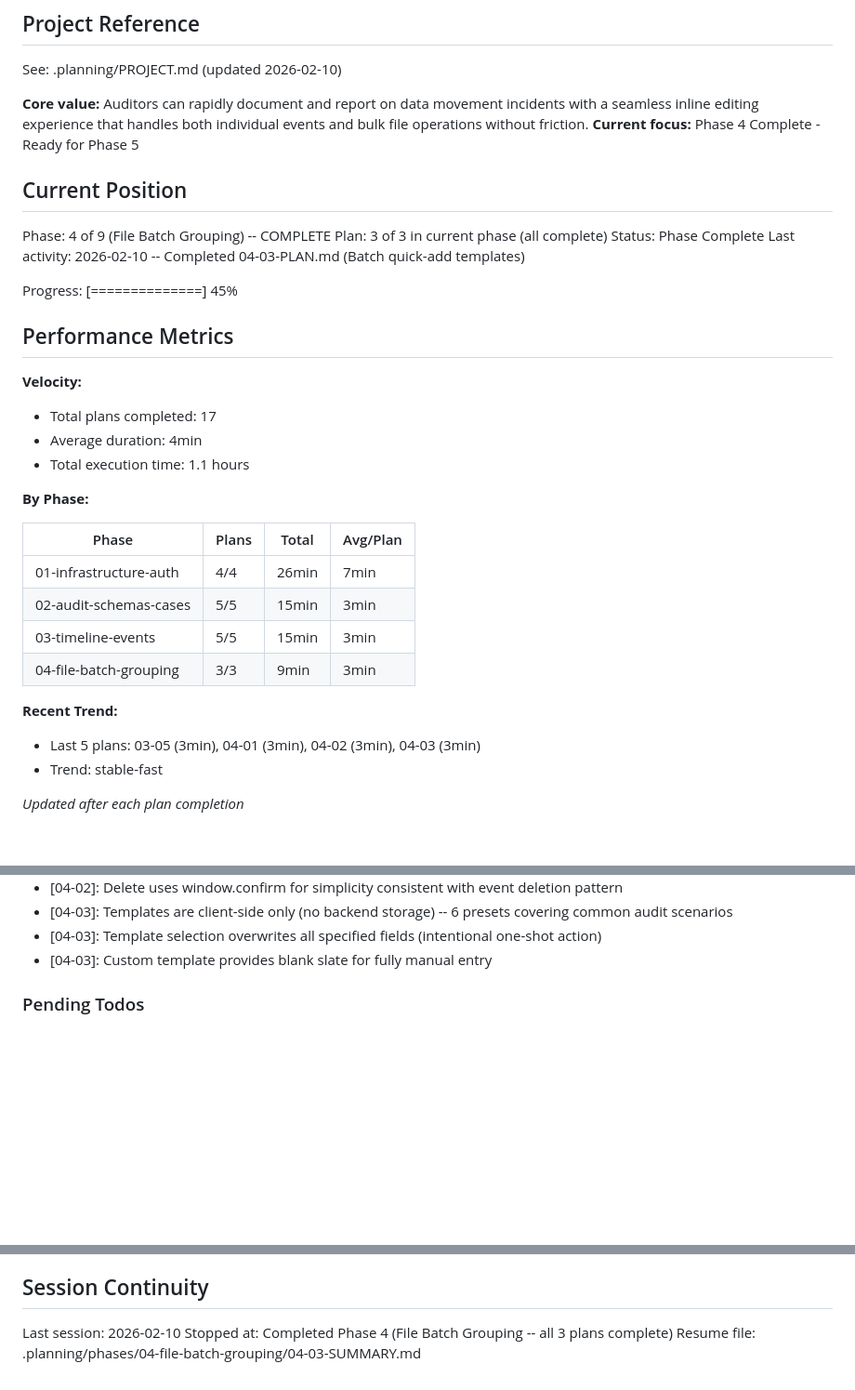
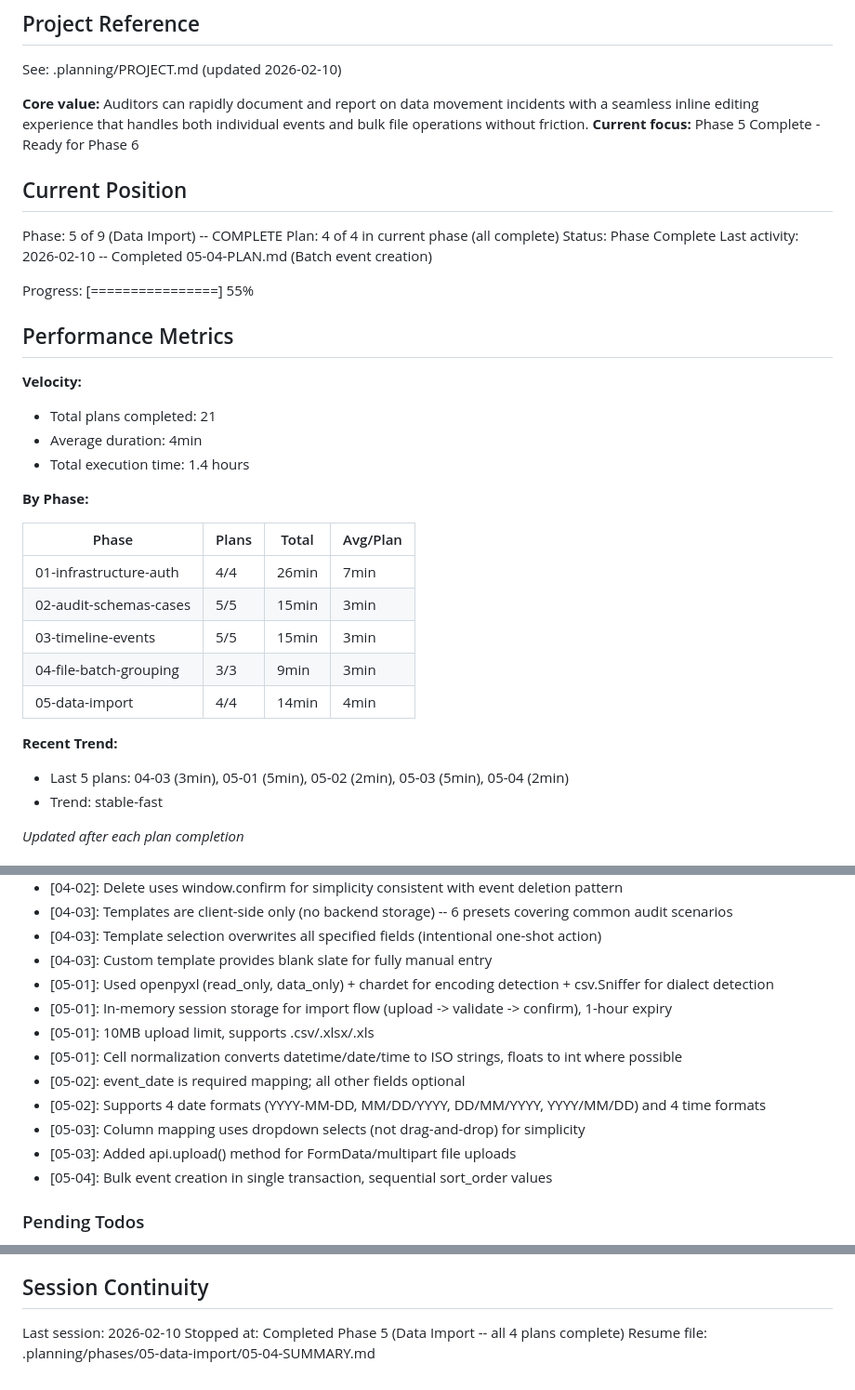
Before and after one commit to SBG4/audittrail, a Markdown page: .planning/STATE.md, 3 parts joined by grey strips. Shown at 93% size. Rendered like a GitHub page; blank space fills up the shorter version.

Commit message:
docs(05): Phase 5 complete - update state and roadmap
Mark all 4 Phase 5 plans complete, update progress to 55%, record
decisions made during implementation.

Co-Authored-By: Claude Opus 4.6 <noreply@anthropic.com>

```diff
--- a/.planning/STATE.md
+++ b/.planning/STATE.md
@@ -5,23 +5,23 @@
 See: .planning/PROJECT.md (updated 2026-02-10)
 
 **Core value:** Auditors can rapidly document and report on data movement incidents with a seamless inline editing experience that handles both individual events and bulk file operations without friction.
-**Current focus:** Phase 4 Complete - Ready for Phase 5
+**Current focus:** Phase 5 Complete - Ready for Phase 6
 
 ## Current Position
 
-Phase: 4 of 9 (File Batch Grouping) -- COMPLETE
-Plan: 3 of 3 in current phase (all complete)
+Phase: 5 of 9 (Data Import) -- COMPLETE
+Plan: 4 of 4 in current phase (all complete)
 Status: Phase Complete
-Last activity: 2026-02-10 -- Completed 04-03-PLAN.md (Batch quick-add templates)
+Last activity: 2026-02-10 -- Completed 05-04-PLAN.md (Batch event creation)
 
-Progress: [==============] 45%
+Progress: [================] 55%
 
 ## Performance Metrics
 
 **Velocity:**
-- Total plans completed: 17
+- Total plans completed: 21
 - Average duration: 4min
-- Total execution time: 1.1 hours
+- Total execution time: 1.4 hours
 
 **By Phase:**
 
@@ -31,9 +31,10 @@ Progress: [==============] 45%
 | 02-audit-schemas-cases | 5/5 | 15min | 3min |
 | 03-timeline-events | 5/5 | 15min | 3min |
 | 04-file-batch-grouping | 3/3 | 9min | 3min |
+| 05-data-import | 4/4 | 14min | 4min |
 
 **Recent Trend:**
-- Last 5 plans: 03-05 (3min), 04-01 (3min), 04-02 (3min), 04-03 (3min)
+- Last 5 plans: 04-03 (3min), 05-01 (5min), 05-02 (2min), 05-03 (5min), 05-04 (2min)
 - Trend: stable-fast
 
 *Updated after each plan completion*
@@ -90,6 +91,15 @@ Recent decisions affecting current work:
 - [04-03]: Templates are client-side only (no backend storage) -- 6 presets covering common audit scenarios
 - [04-03]: Template selection overwrites all specified fields (intentional one-shot action)
 - [04-03]: Custom template provides blank slate for fully manual entry
+- [05-01]: Used openpyxl (read_only, data_only) + chardet for encoding detection + csv.Sniffer for dialect detection
+- [05-01]: In-memory session storage for import flow (upload -> validate -> confirm), 1-hour expiry
+- [05-01]: 10MB upload limit, supports .csv/.xlsx/.xls
+- [05-01]: Cell normalization converts datetime/date/time to ISO strings, floats to int where possible
+- [05-02]: event_date is required mapping; all other fields optional
+- [05-02]: Supports 4 date formats (YYYY-MM-DD, MM/DD/YYYY, DD/MM/YYYY, YYYY/MM/DD) and 4 time formats
+- [05-03]: Column mapping uses dropdown selects (not drag-and-drop) for simplicity
+- [05-03]: Added api.upload() method for FormData/multipart file uploads
+- [05-04]: Bulk event creation in single transaction, sequential sort_order values
 
 ### Pending Todos
 
@@ -105,5 +115,5 @@ Recent decisions affecting current work:
 ## Session Continuity
 
 Last session: 2026-02-10
-Stopped at: Completed Phase 4 (File Batch Grouping -- all 3 plans complete)
-Resume file: .planning/phases/04-file-batch-grouping/04-03-SUMMARY.md
+Stopped at: Completed Phase 5 (Data Import -- all 4 plans complete)
+Resume file: .planning/phases/05-data-import/05-04-SUMMARY.md
```
Also changed, not shown: .planning/ROADMAP.md (+6 -6 lines).
